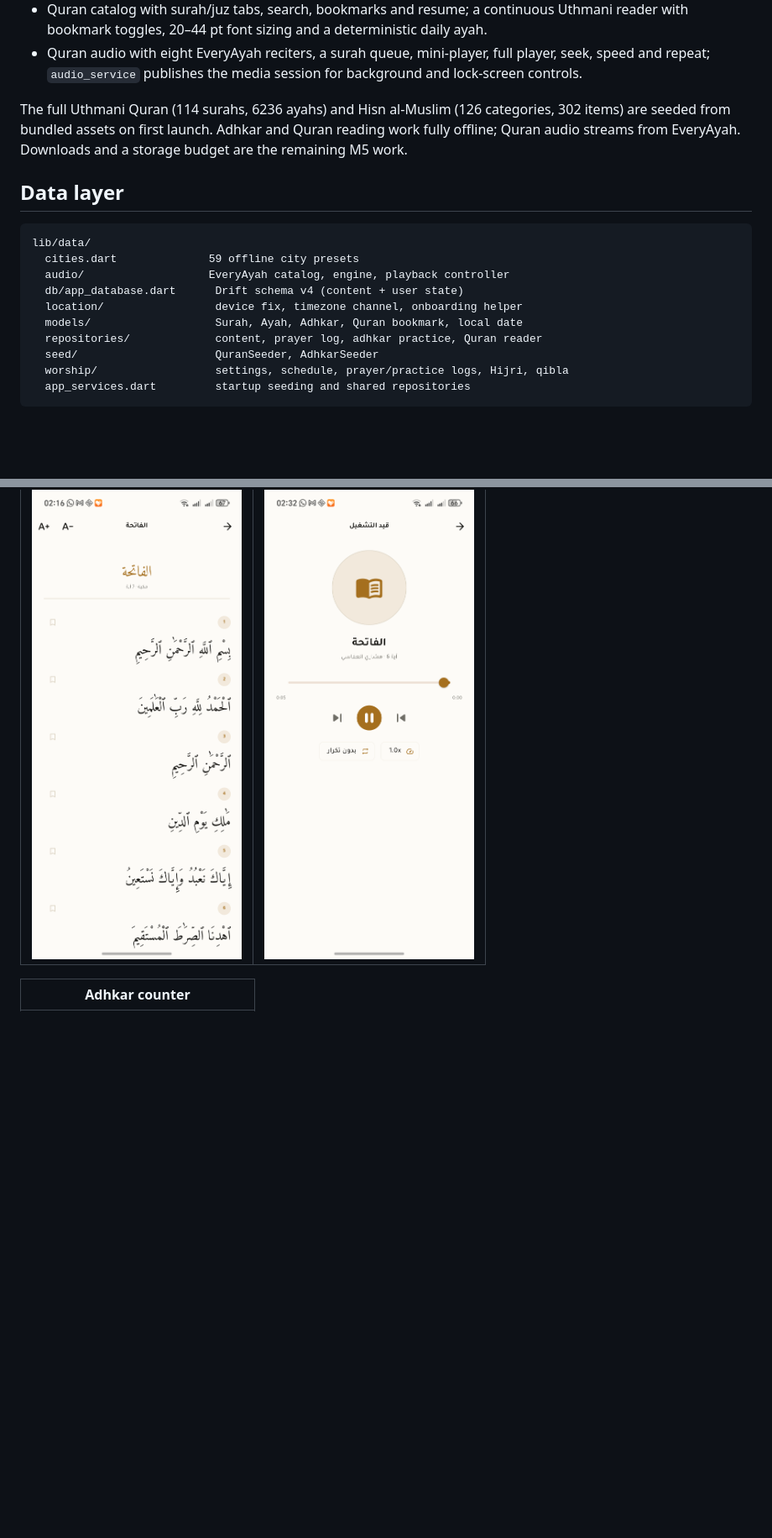
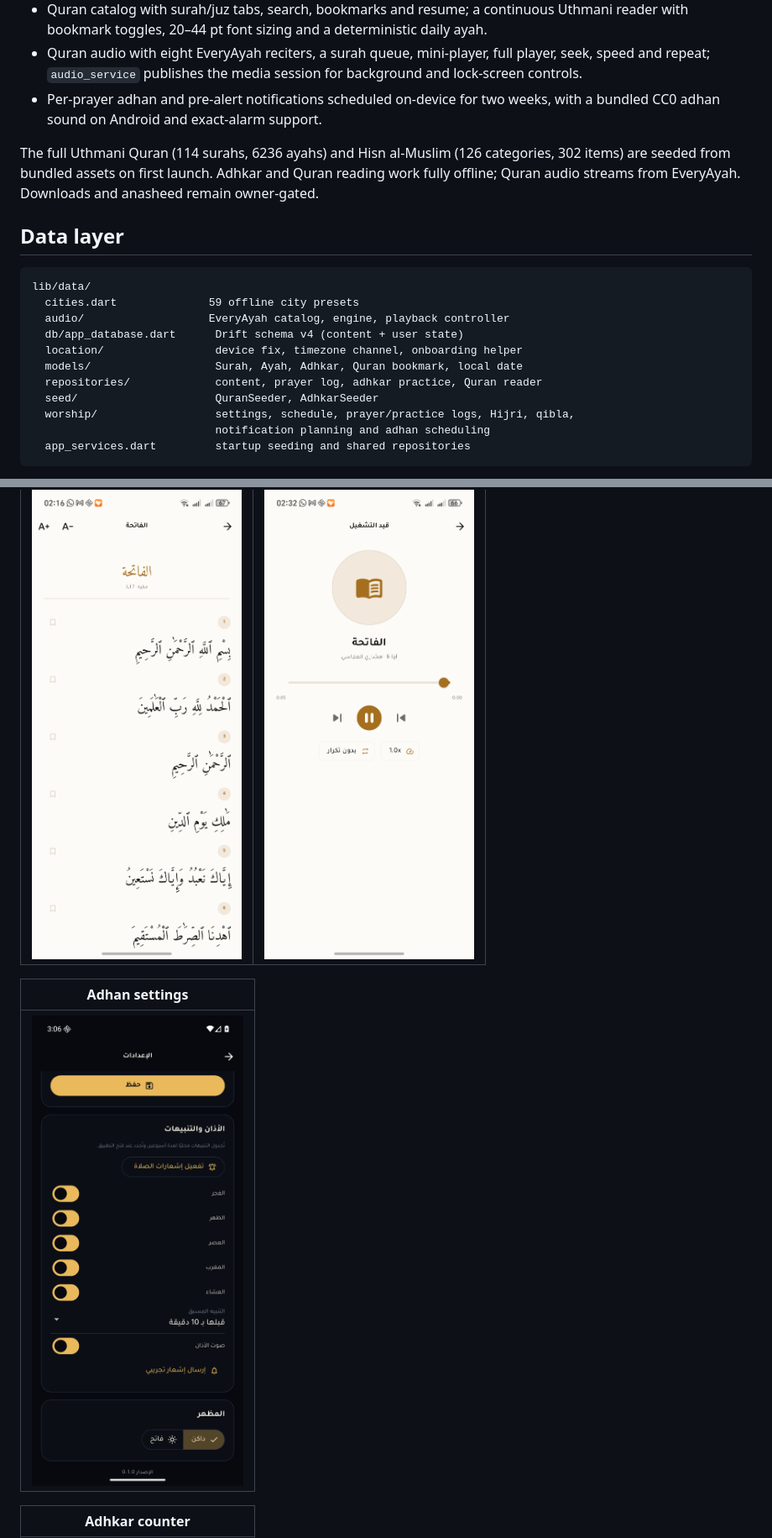
Before and after one commit to mohamadtajas/dandanah, a Markdown page: mobile/README.md, 2 parts joined by grey strips. Shown at 84% size. Rendered like a GitHub page; pictures changed too: docs/screenshots/mobile/12-adhan-settings.png (added); blank space fills up the shorter version.

Commit message:
docs(mobile): record M6 adhan notifications

````diff
--- a/mobile/README.md
+++ b/mobile/README.md
@@ -25,11 +25,13 @@ Phase **M5** - Quran audio catalog, foreground player and background service.
 - Quran audio with eight EveryAyah reciters, a surah queue, mini-player,
   full player, seek, speed and repeat; `audio_service` publishes the media
   session for background and lock-screen controls.
+- Per-prayer adhan and pre-alert notifications scheduled on-device for two
+  weeks, with a bundled CC0 adhan sound on Android and exact-alarm support.
 
 The full Uthmani Quran (114 surahs, 6236 ayahs) and Hisn al-Muslim (126
 categories, 302 items) are seeded from bundled assets on first launch. Adhkar
 and Quran reading work fully offline; Quran audio streams from EveryAyah.
-Downloads and a storage budget are the remaining M5 work.
+Downloads and anasheed remain owner-gated.
 
 ## Data layer
 
@@ -42,7 +44,8 @@ lib/data/
   models/                   Surah, Ayah, Adhkar, Quran bookmark, local date
   repositories/             content, prayer log, adhkar practice, Quran reader
   seed/                     QuranSeeder, AdhkarSeeder
-  worship/                  settings, schedule, prayer/practice logs, Hijri, qibla
+  worship/                  settings, schedule, prayer/practice logs, Hijri, qibla,
+                            notification planning and adhan scheduling
   app_services.dart         startup seeding and shared repositories
 ```
 
@@ -147,6 +151,10 @@ Captured on an Android 16 (API 36) emulator at 1080x2400 in Arabic RTL.
 |---|---|
 | ![Quran reader](../docs/screenshots/mobile/10-quran-reader.png) | ![Audio player](../docs/screenshots/mobile/11-audio-player.png) |
 
+| Adhan settings |
+|---|
+| ![Adhan settings](../docs/screenshots/mobile/12-adhan-settings.png) |
+
 | Adhkar counter |
 |---|
 | ![Adhkar counter](../docs/screenshots/mobile/08-adhkar-counter.png) |
````
Also changed, not shown: other parts of mobile/README.md (+3 -2 lines), docs/superpowers/owner-actions.md (+4 -1 lines), mobile/THIRD_PARTY_NOTICES.md (+9 -1 lines), 1 other file.
